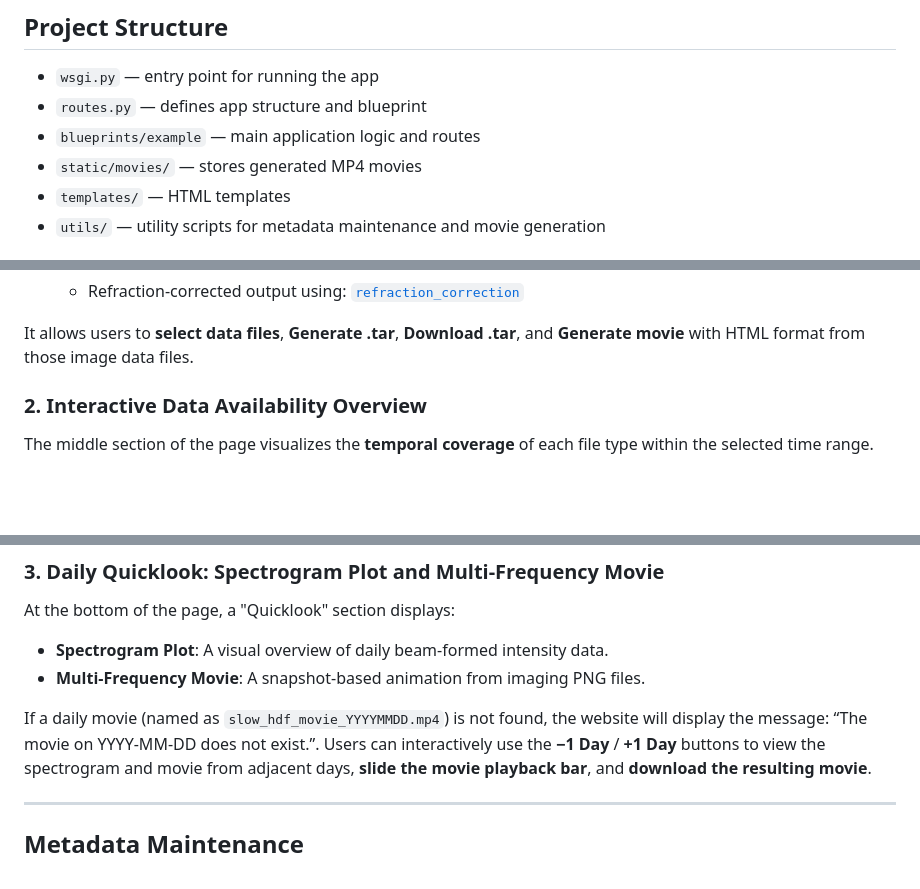
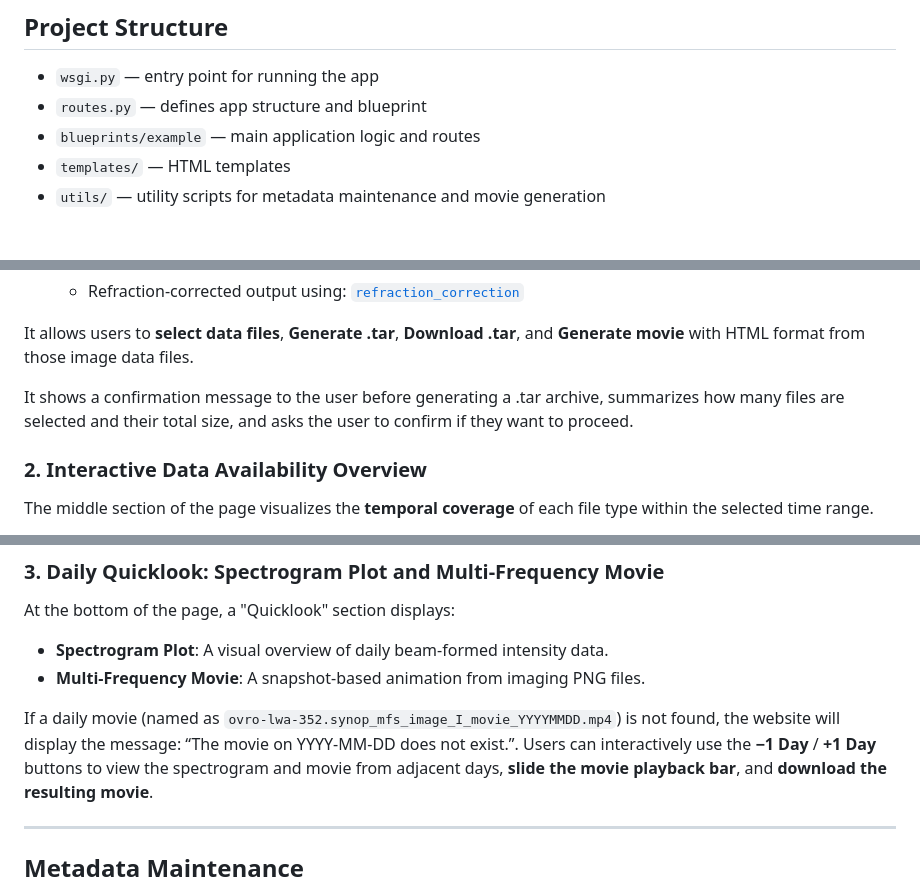
Before and after one commit to sageyu123/lwa-data-query-web, a Markdown page: README.md, 3 parts joined by grey strips. Drawn GitHub-style; blank space fills up the shorter version.

```diff
--- a/README.md
+++ b/README.md
@@ -63,7 +63,6 @@ For production deployment (e.g., `https://ovsa.njit.edu/lwadata-query/`), you ma
 - `wsgi.py` — entry point for running the app
 - `routes.py` — defines app structure and blueprint
 - `blueprints/example` — main application logic and routes
-- `static/movies/` — stores generated MP4 movies
 - `templates/` — HTML templates
 - `utils/` — utility scripts for metadata maintenance and movie generation
 
@@ -102,6 +101,11 @@ Users can specify a custom **`time range`** (e.g., in ISO format), **`time caden
   - Refraction-corrected output using: [`refraction_correction`](https://github.com/ovro-eovsa/ovro-lwa-solar/blob/main/ovrolwasolar/refraction_correction.py)
 
 It allows users to **select data files**, **Generate .tar**, **Download .tar**, and **Generate movie** with HTML format from those image data files.
+
+It shows a confirmation message to the user before generating a .tar archive, summarizes how many files are selected and their total size, and asks the user to confirm if they want to proceed.
+
+
+
 <!---
 Each category allows users to download a corresponding `.txt` list of URLs for automated downloading.
 
@@ -137,7 +141,7 @@ At the bottom of the page, a "Quicklook" section displays:
 - **Spectrogram Plot**: A visual overview of daily beam-formed intensity data.
 - **Multi-Frequency Movie**: A snapshot-based animation from imaging PNG files.
 
-If a daily movie (named as `slow_hdf_movie_YYYYMMDD.mp4`) is not found, the website will display the message: “The movie on YYYY-MM-DD does not exist.”.
+If a daily movie (named as `ovro-lwa-352.synop_mfs_image_I_movie_YYYYMMDD.mp4`) is not found, the website will display the message: “The movie on YYYY-MM-DD does not exist.”.
 Users can interactively use the **−1 Day** / **+1 Day** buttons to view the spectrogram and movie from adjacent days, **slide the movie playback bar**, and **download the resulting movie**.
 
 
```
Also changed, not shown: other parts of README.md (+4 -1 lines).
